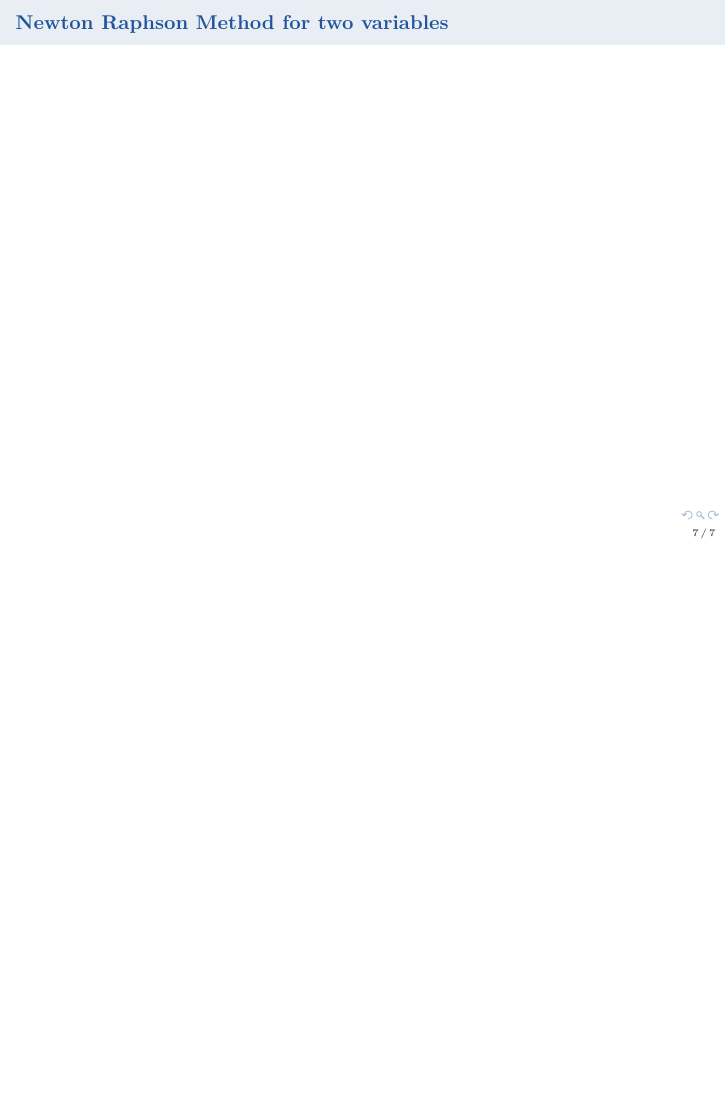
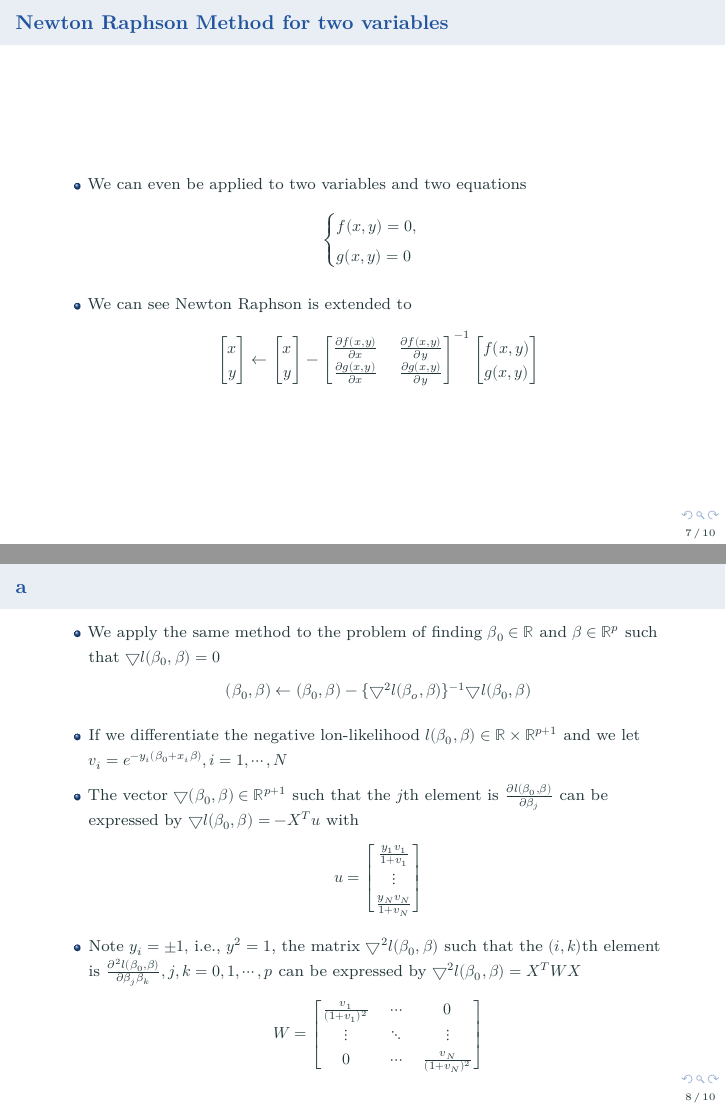
Before and after one commit to jang-miyoung-041/Statistical-Learning-With-Math-and-R, an R Markdown document (ch3/Classification.Rmd): page 7 of 7 before the commit and pages 7 and 8 of 10 after it, the two joined at a grey line. The pictures show the output file ch3/Classification.pdf that the author committed with the source.

Commit message:
studying

````diff
--- a/ch3/Classification.Rmd
+++ b/ch3/Classification.Rmd
@@ -81,3 +81,52 @@ for (i in 1:10){
 ```
 
 ## Newton Raphson Method for two variables
+- We can even be applied to two variables and two equations
+$$
+\begin{cases}
+f(x, y) = 0, \\
+g(x, y) = 0
+\end{cases}
+$$
+
+- We can see Newton Raphson is extended to
+$$
+\begin{bmatrix}
+x \\
+y
+\end{bmatrix} \leftarrow  \begin{bmatrix}
+                            x \\
+                            y
+                          \end{bmatrix} - \begin{bmatrix}
+                                           \frac{\partial f(x,y)}{\partial x} & \frac{\partial f(x, y)}{\partial y} \\
+                                           \frac{\partial g(x, y)}{\partial x} & \frac{\partial g(x, y)}{\partial y}
+                                          \end{bmatrix} ^{-1} \begin{bmatrix}
+                                                               f(x, y) \\
+                                                               g(x, y)
+                                                              \end{bmatrix}
+$$
+
+## a
+- We apply the same method to the problem of finding $\beta_0 \in \mathbb{R}$ and $\beta \in \mathbb{R}^p$ such that $\bigtriangledown l(\beta_0, \beta) = 0$
+$$
+(\beta_0, \beta) \leftarrow (\beta_0, \beta) - \{ \bigtriangledown^2l(\beta_o, \beta) \}^{-1}\bigtriangledown l(\beta_0, \beta)
+$$
+
+- If we differentiate the negative lon-likelihood $l(\beta_0, \beta) \in \mathbb{R} \times \mathbb{R}^{p+1}$ and we let $v_i = e^{-y_i(\beta_0+x_i\beta)}, i = 1, \cdots , N$
+
+- The vector $\bigtriangledown (\beta_0, \beta) \in \mathbb{R}^{p+1}$ such that the $j$th element is $\frac{\partial l(\beta_0, \beta)}{\partial \beta_j}$ can be expressed by $\bigtriangledown l(\beta_0,\beta) = -X^Tu$ with
+$$
+u = \begin{bmatrix}
+     \frac{y_1v_1}{1+v_1} \\
+     \vdots \\
+     \frac{y_Nv_N}{1+v_N}
+    \end{bmatrix}
+$$
+
+- Note $y_i = \pm 1,$ i.e., $y^2 = 1$, the matrix $\bigtriangledown ^2 l(\beta_0, \beta)$ such that the $(i, k)$th element is $\frac{\partial^2 l(\beta_0, \beta)}{\partial \beta_j\beta_k}, j,k = 0, 1, \cdots, p$ can be expressed by $\bigtriangledown^2l(\beta_0, \beta) = X^TWX$
+$$
+W = \begin{bmatrix}
+     \frac{v_1}{(1+v_1)^2} & \cdots & 0 \\
+     \vdots                & \ddots & \vdots \\
+     0                     & \cdots & \frac{v_N}{(1+v_N)^2}
+    \end{bmatrix}
````
Also changed, not shown: ch3/Classification.pdf, ch3/Classification.Rmd (6 more changed lines).
